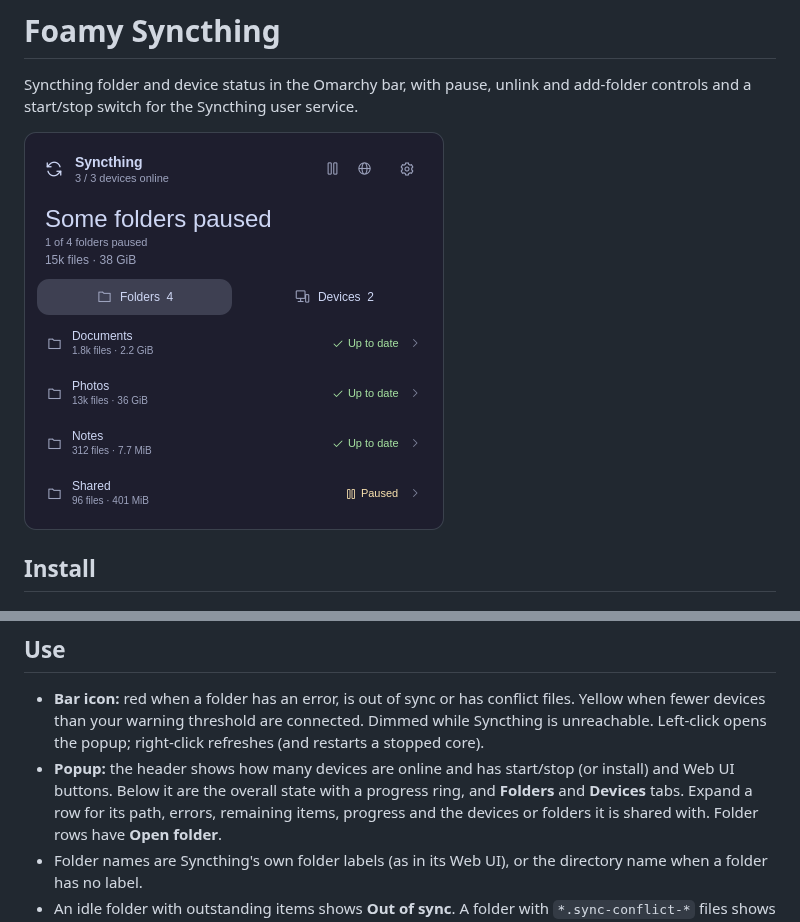
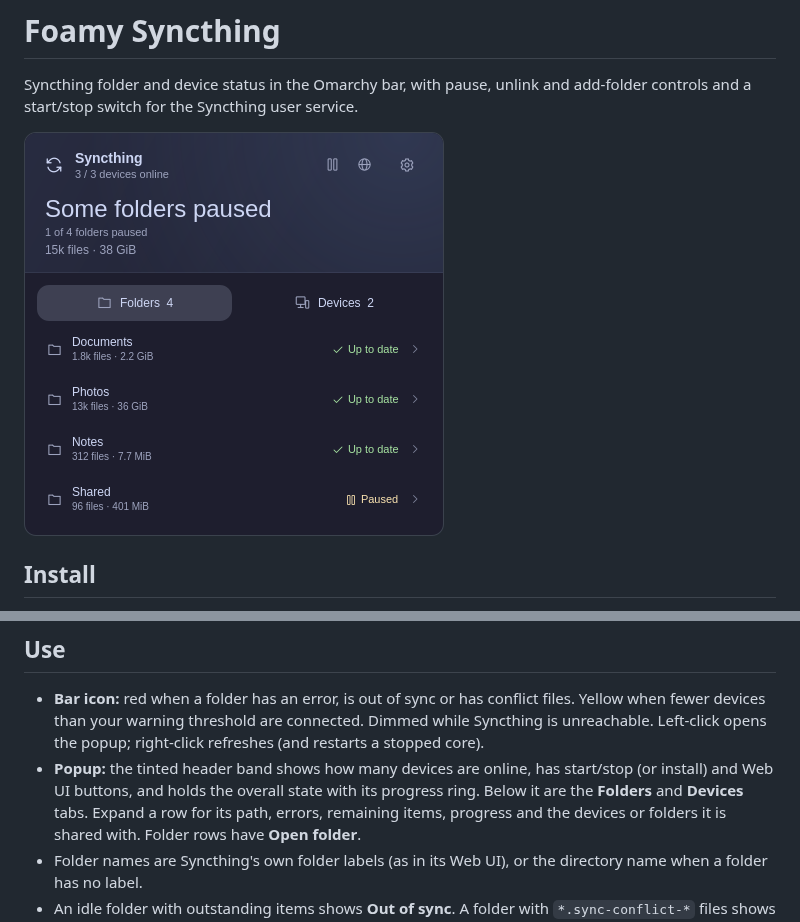
Before and after one commit to foamrider/foamy-syncthing, a Markdown page: README.md, 2 parts joined by grey strips. Rendered like a GitHub page; pictures changed too: preview.png.

Commit message:
feat(syncthing): adopt the foamy hero band
The popup header is now FoamyHeroBand: a full-bleed tinted band with the
compact title row (devices online, start/stop or install, Web UI,
Settings). The sync summary sits in its hero slot: the overall state, its
detail, the tracked totals and the progress ring (or the "Up to date"
check). This brings back the dev-era header area in the compact layout. The
local summary paddings are gone; the body starts a gap below the band's
hairline. The settings and add-folder pages get the compact band from
FoamySettingsPage. Keyboard stops, RTL and the light theme were checked in
offscreen renders.

preview/Before.qml describes the dev popup for `render.py --trio`, using a
mock of the dev service (no native core is started). preview.png and the
README wording are updated.

Co-Authored-By: Claude Opus 5.5 <noreply@anthropic.com>

```diff
--- a/README.md
+++ b/README.md
@@ -32,9 +32,9 @@ not supported.
   conflict files. Yellow when fewer devices than your warning threshold are
   connected. Dimmed while Syncthing is unreachable. Left-click opens the
   popup; right-click refreshes (and restarts a stopped core).
-- **Popup:** the header shows how many devices are online and has
-  start/stop (or install) and Web UI buttons. Below it are the overall state
-  with a progress ring, and **Folders** and **Devices** tabs. Expand a row for
+- **Popup:** the tinted header band shows how many devices are online, has
+  start/stop (or install) and Web UI buttons, and holds the overall state with
+  its progress ring. Below it are the **Folders** and **Devices** tabs. Expand a row for
   its path, errors, remaining items, progress and the devices or folders it
   is shared with. Folder rows have **Open folder**.
 - Folder names are Syncthing's own folder labels (as in its Web UI), or the
```
Also changed, not shown: 2 other files.
